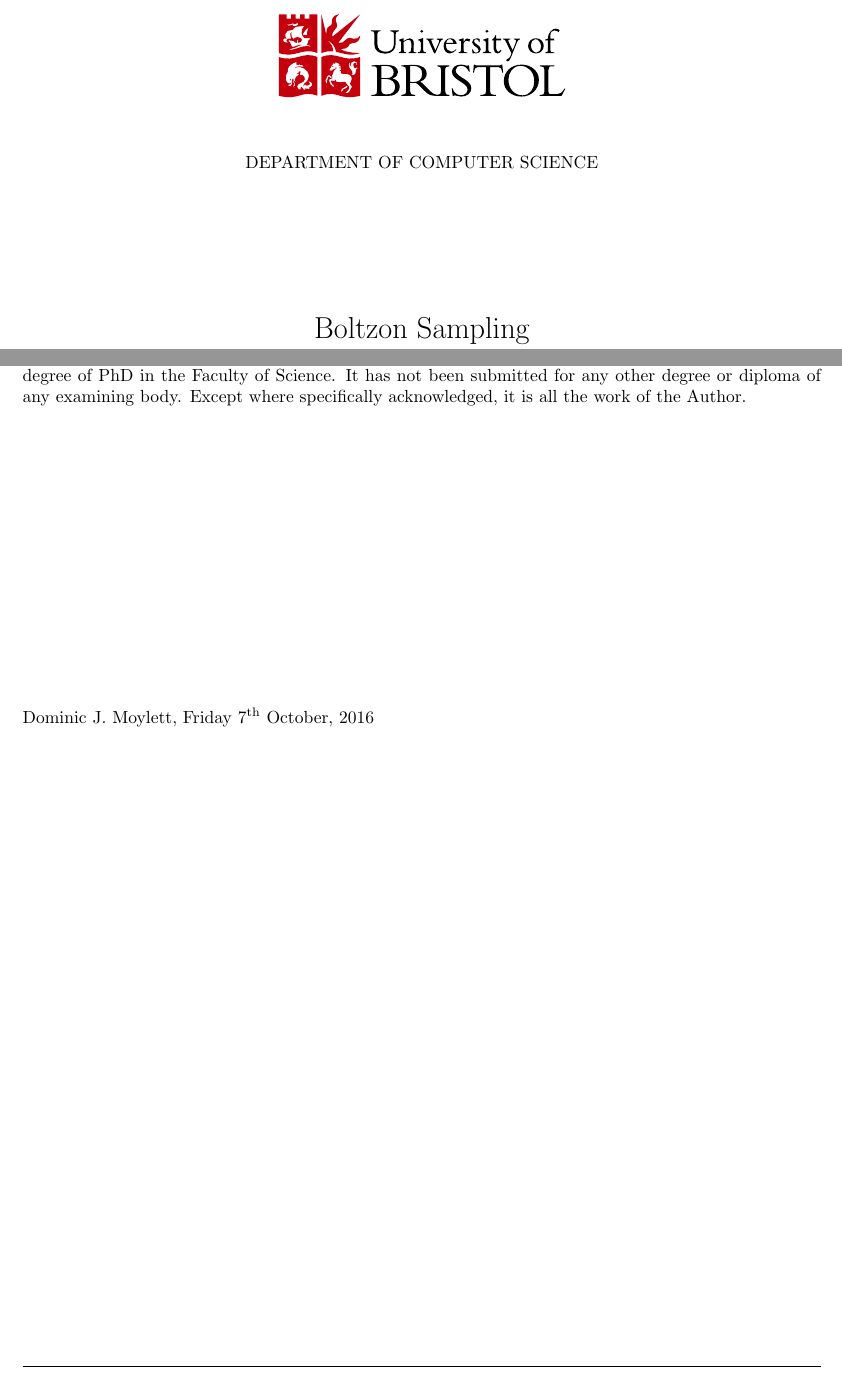
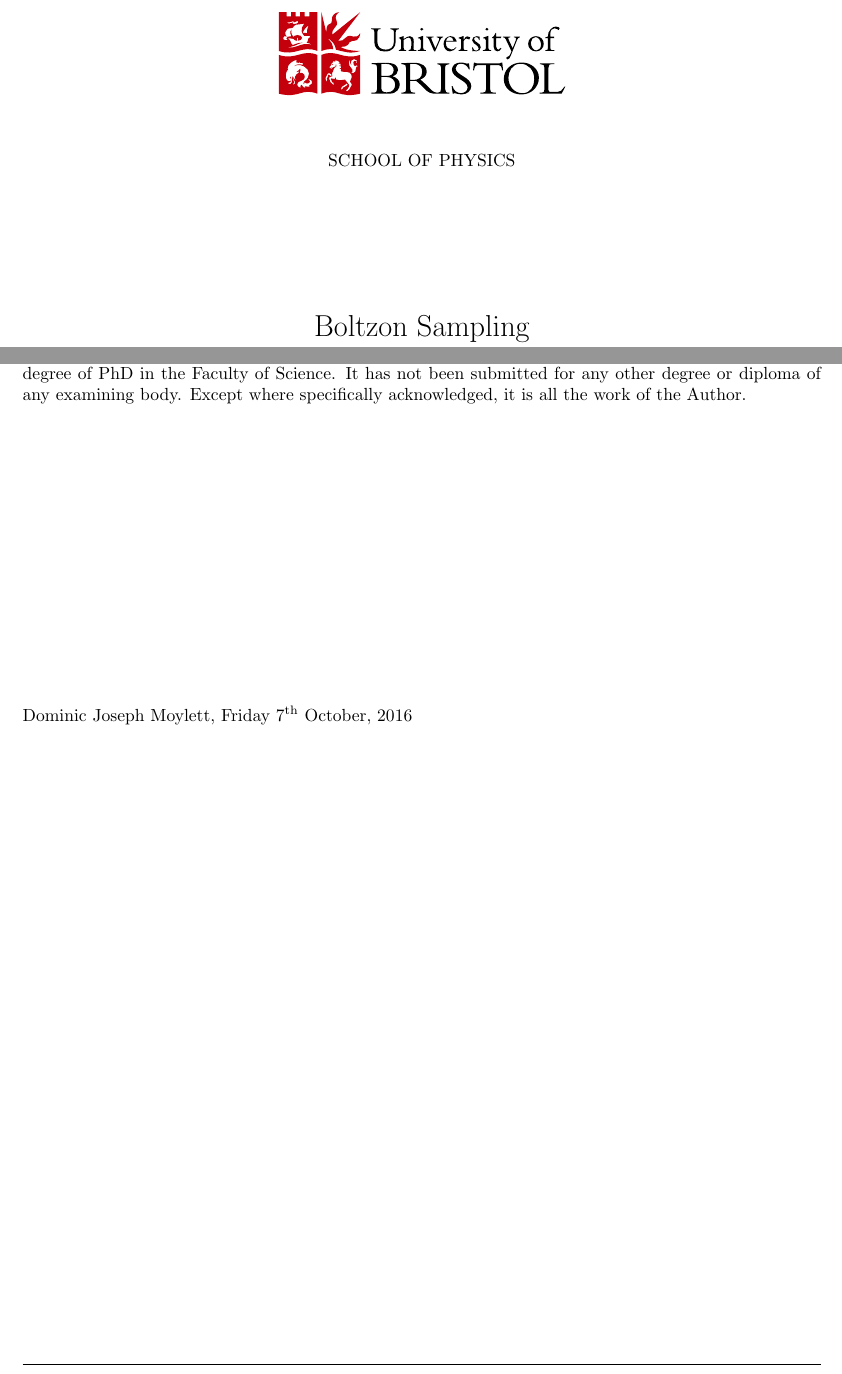
Before and after one commit to aemylt/phd_thesis, a LaTeX thesis (dissertation.tex, which reads dissertation.cls): two parts of pages 2 and 3 of 39, joined at a grey line, cut at the place of the change. Compiled offline with pdfLaTeX.

Commit message:
Added full name.
Minor tweaks were also made to refer to the School of Physics and mention
Pete.

```diff
--- a/dissertation.cls
+++ b/dissertation.cls
@@ -113,13 +113,14 @@
   \begin{center}
           \includegraphics[scale=0.3]{logos/logo_uob_color}          \\
                        \vspace{1cm}
-                DEPARTMENT OF COMPUTER SCIENCE                       \\
+                SCHOOL OF PHYSICS                       \\
 
                        \vspace{3cm}
                  {\LARGE \dissertation@title}                        \\
   \ifcsempty{dissertation@subtitle}{}{{\Large \dissertation@subtitle \\}}
                        \vspace{1cm}
                  {\Large \dissertation@author}                       \\
+                 {\Large Supervised by \dissertation@supervisor}
 
                        \vspace{1cm}
                 \rule{0.5\textwidth}{0.5pt}
--- a/dissertation.tex
+++ b/dissertation.tex
@@ -20,7 +20,7 @@
 %   (so 2014 rather than the accademic year, say 2013/14 say).
 
 \documentclass[ % the name of the author
-                    author={Dominic J. Moylett},
+                    author={Dominic Joseph Moylett},
                 % the name of the supervisor
                 supervisor={Dr. Peter S. Turner},
                 % the degree programme
```
Also changed, not shown: dissertation.pdf.
